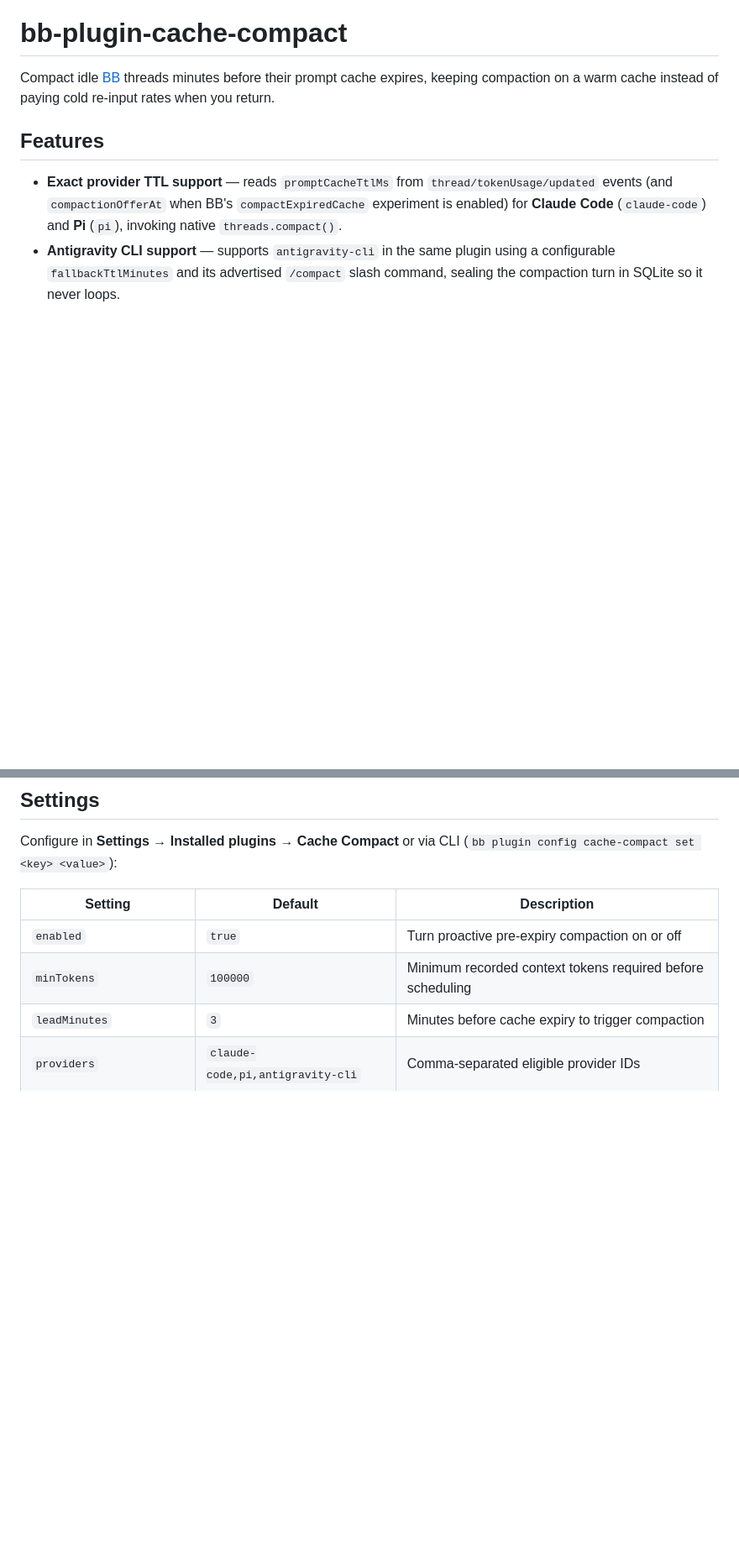
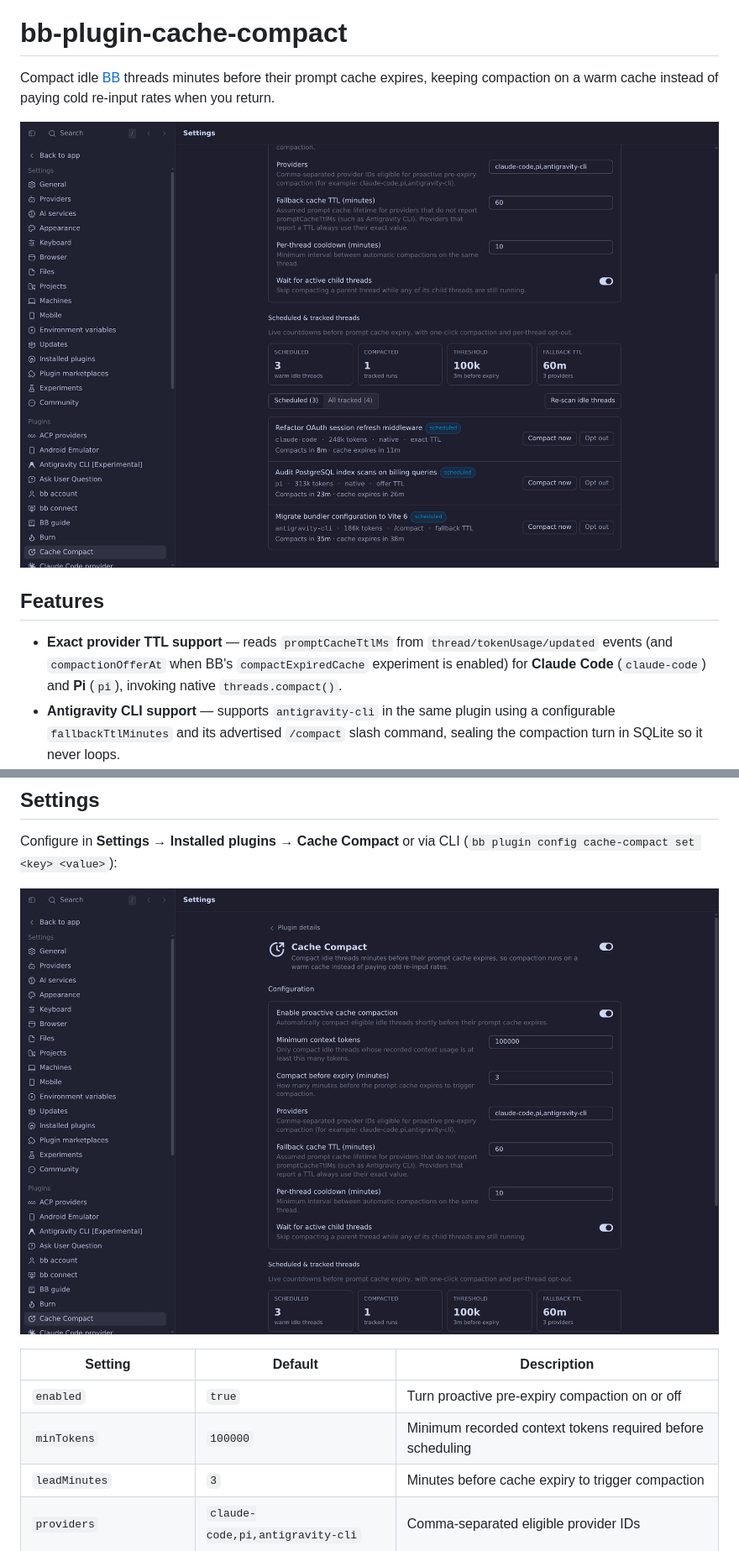
Before and after one commit to AdzeB/bb-plugin-cache-compact, a Markdown page: README.md, 2 parts joined by grey strips. Shown at 84% size. Rendered like a GitHub page; pictures changed too: docs/screenshots/schedule.png (added), docs/screenshots/settings.png (added); blank space fills up the shorter version.

Commit message:
Add Settings screenshots to README

```diff
--- a/README.md
+++ b/README.md
@@ -1,6 +1,8 @@
 # bb-plugin-cache-compact
 
 Compact idle [BB](https://getbb.app) threads minutes before their prompt cache expires, keeping compaction on a warm cache instead of paying cold re-input rates when you return.
+
+![Cache Compact live schedule in BB Settings showing warm idle threads with countdowns across Claude Code, Pi, and Antigravity CLI](docs/screenshots/schedule.png)
 
 ## Features
 
@@ -19,6 +21,8 @@ bb plugin install git:https://github.com/AdzeB/bb-plugin-cache-compact.git@^0.1.
 ## Settings
 
 Configure in **Settings → Installed plugins → Cache Compact** or via CLI (`bb plugin config cache-compact set <key> <value>`):
+
+![Cache Compact configuration panel in BB Settings](docs/screenshots/settings.png)
 
 | Setting | Default | Description |
 | --- | --- | --- |
```
